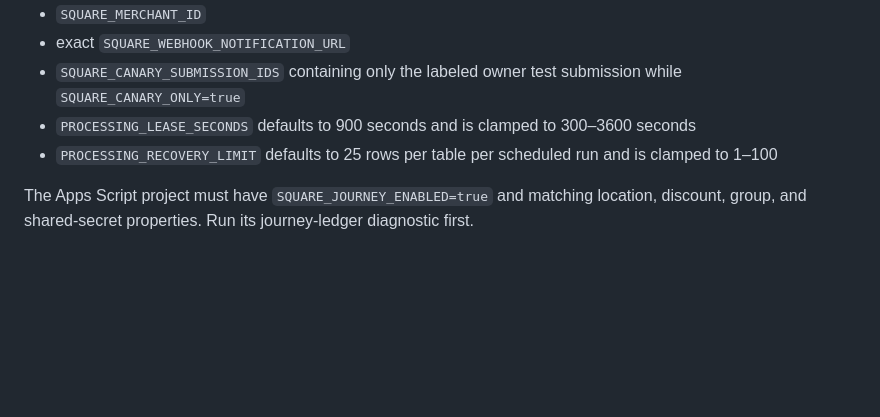
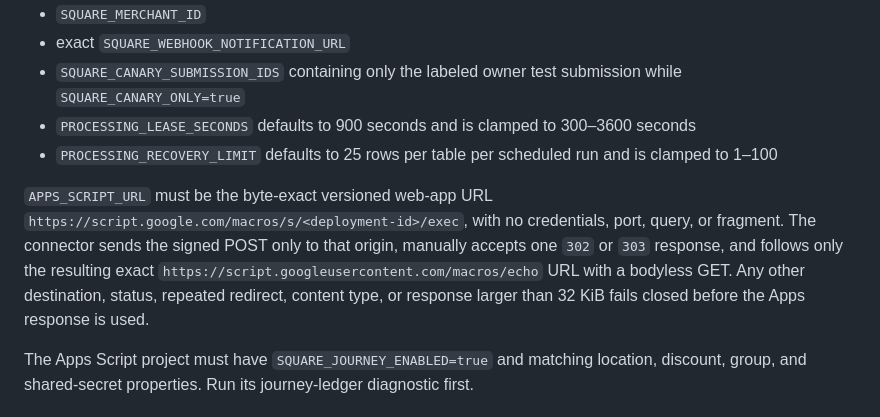
Before and after one commit to jonhenthorn/spartan-landing, a Markdown page: square-worker/README.md, the part around the change. Drawn GitHub-style; blank space fills up the shorter version.

Commit message:
Document trusted Apps Script transport

```diff
--- a/square-worker/README.md
+++ b/square-worker/README.md
@@ -125,6 +125,14 @@ Required non-secret values before enablement:
 - `PROCESSING_LEASE_SECONDS` defaults to 900 seconds and is clamped to 300–3600 seconds
 - `PROCESSING_RECOVERY_LIMIT` defaults to 25 rows per table per scheduled run and is clamped to 1–100
 
+`APPS_SCRIPT_URL` must be the byte-exact versioned web-app URL
+`https://script.google.com/macros/s/<deployment-id>/exec`, with no credentials,
+port, query, or fragment. The connector sends the signed POST only to that
+origin, manually accepts one `302` or `303` response, and follows only the
+resulting exact `https://script.googleusercontent.com/macros/echo` URL with a
+bodyless GET. Any other destination, status, repeated redirect, content type,
+or response larger than 32 KiB fails closed before the Apps response is used.
+
 The Apps Script project must have `SQUARE_JOURNEY_ENABLED=true` and matching location, discount, group, and shared-secret properties. Run its journey-ledger diagnostic first.
 
 ## Production release order after sandbox signoff
```
